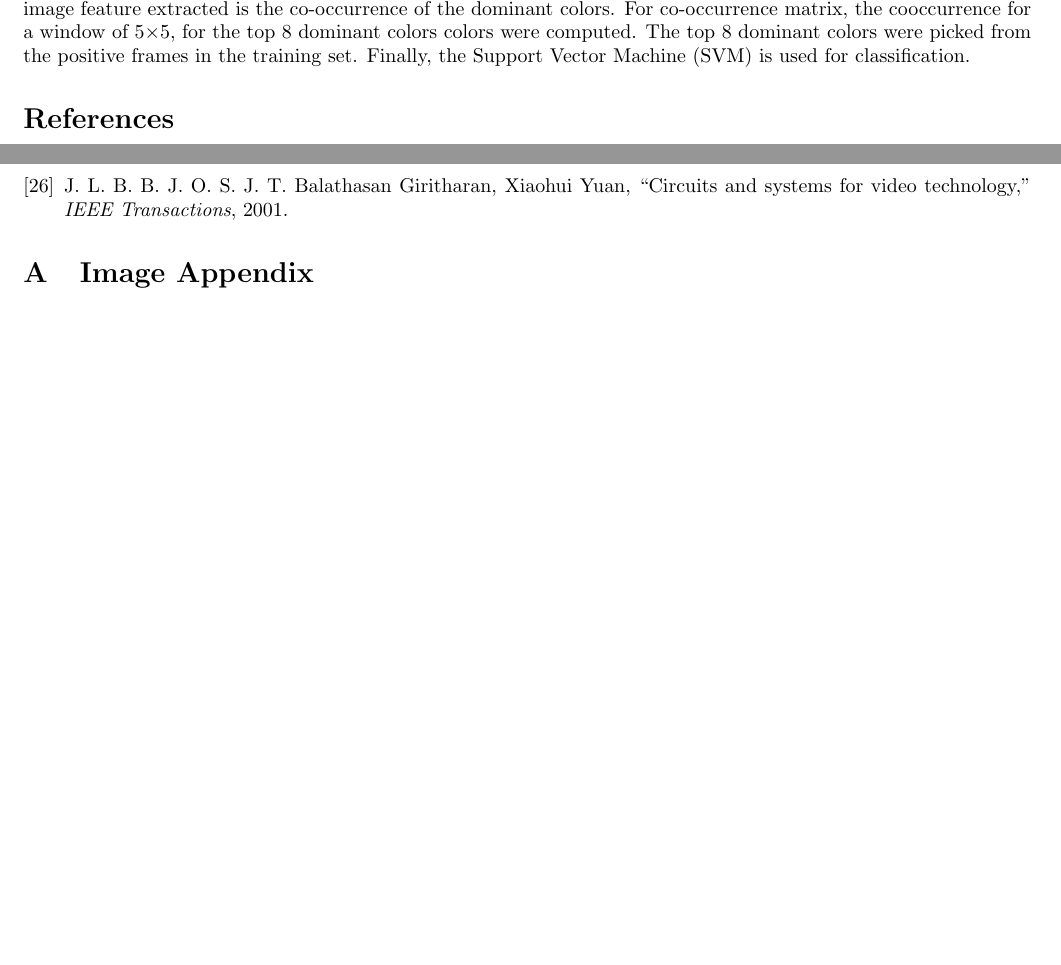
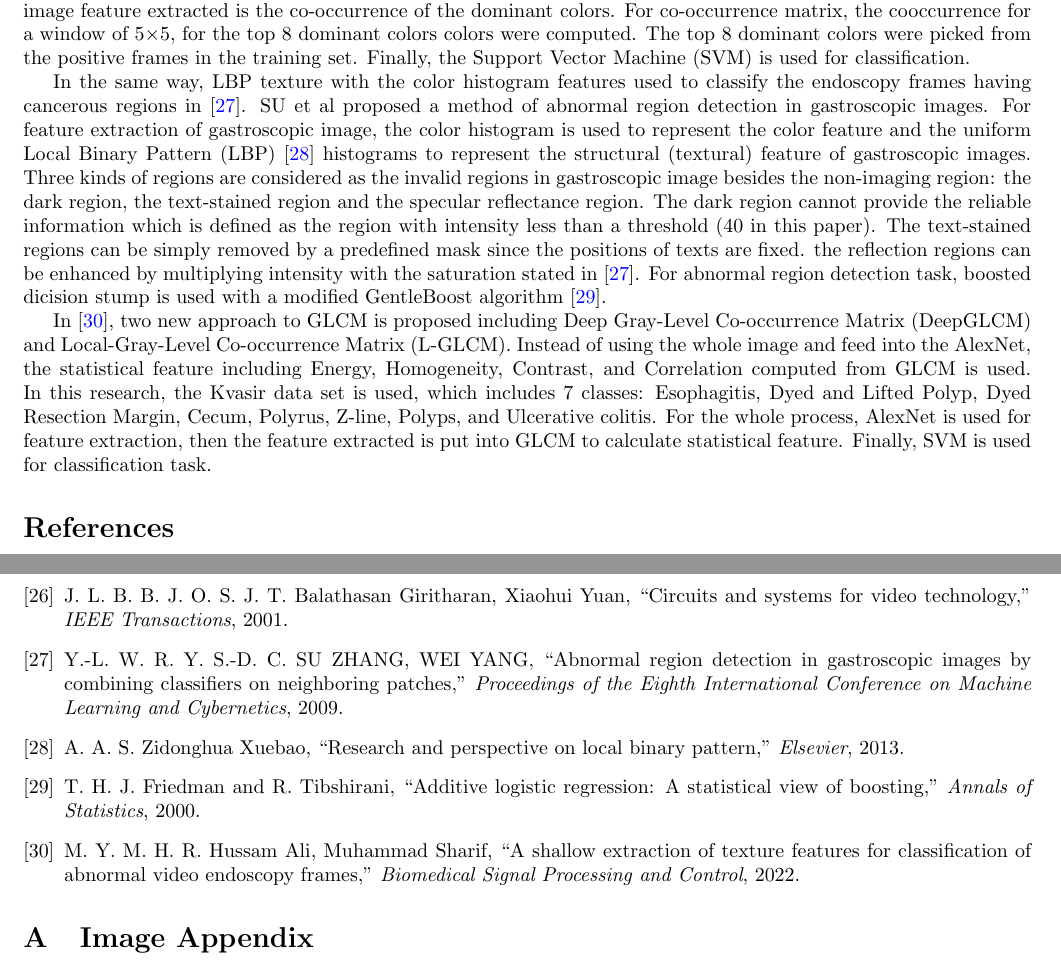
Before and after one commit to HustLearning-OutsideLearn/slide-report, a LaTeX paper (feature descriptor for endoscopy feature extraction a review/main.tex, which reads feature descriptor for endoscopy feature extraction a review/ref.bib): two parts of pages 6 and 7 of 11 before the commit and two parts of pages 6 and 7 of 12 after it, joined at a grey line, cut so that both start at the same text, the shorter picture padded with empty space. Compiled offline with pdfLaTeX.

Commit message:
Update ver 1

```diff
--- a/feature descriptor for endoscopy feature extraction a review/main.tex
+++ b/feature descriptor for endoscopy feature extraction a review/main.tex
@@ -276,12 +276,12 @@
 	GLCM texture features combined with	temporal features in \cite{11769} for retrieval of images with similar clinical conditions from gastric images database. Color co-occurrence can compute the color-texture features from the wireless capsule endoscopy (WCE) image for bleeding detection by assuming the blood has a texture. In this research, Barbara et al proposed a method of using SIFT algorithm, a scale invariant feature descriptor to extract interest points from WCE images. Then the GLCM and K Mean Clustering is applied to find K visual words in Bag-of-Visual-Word (BVW) method. Finally, K-nearest Neighbor is applied for classification task. The KNN classifier whose number of neighbor is 10 outperform all other methods with the accuracy of 0.76.
 
 	Moreover, the dominant color features computed from hue, saturation,
-	and value (HSV) frequency of images \cite{4650282}. In this research, Balathasan proposed a method of blood detection from capsule endoscopy videos. As part of preprocessing the bounding black region
-	in CE frames is removed, which is outside the field-ofview of the camera. Then an averaging filter was used to remove random noise, which were present in some of the videos. And finally, frames which are poorly illuminated	or over-exposed are removed as these frames do not
-	provide any useful information. The second feature extracted from images is the dominant color using dominant color descriptor \cite{703–715}. A third image feature extracted is the co-occurrence of
-	the dominant colors. For co-occurrence matrix, the cooccurrence for a window of 5×5, for the top 8 dominant colors colors were computed. The top 8 dominant colors were picked from the positive frames in the training set. Finally, the Support Vector Machine (SVM) is used for classification.
+	and value (HSV) frequency of images \cite{4650282}. In this research, Balathasan proposed a method of blood detection from capsule endoscopy videos. As part of preprocessing the bounding black region in CE frames is removed, which is outside the field-ofview of the camera. Then an averaging filter was used to remove random noise, which were present in some of the videos. And finally, frames which are poorly illuminated	or over-exposed are removed as these frames do not provide any useful information. The second feature extracted from images is the dominant color using dominant color descriptor \cite{703–715}. A third image feature extracted is the co-occurrence of the dominant colors. For co-occurrence matrix, the cooccurrence for a window of 5×5, for the top 8 dominant colors colors were computed. The top 8 dominant colors were picked from the positive frames in the training set. Finally, the Support Vector Machine (SVM) is used for classification.
 
+	In the same way, LBP texture with the color histogram features used to classify the endoscopy frames having cancerous regions in \cite{5212217}. SU et al proposed a method of abnormal region detection in gastroscopic images. For feature extraction of gastroscopic image, the color histogram is used to represent the color feature and the uniform	Local Binary Pattern (LBP) \cite{LBP} histograms to represent the structural (textural) feature of gastroscopic images. Three kinds of regions are considered as the invalid regions in gastroscopic image besides the non-imaging region: the dark region, the text-stained region and the specular reflectance region. The dark region cannot provide the reliable information which is defined as the region with intensity less than a threshold (40 in this paper). The text-stained regions can be simply removed by a predefined mask since the positions of texts are fixed. the reflection regions can be enhanced by multiplying intensity with the saturation stated in \cite{5212217}. For abnormal region detection task, boosted dicision stump is used with a modified GentleBoost algorithm \cite{GentleBoost}.
 
+	In \cite{103733}, two new approach to GLCM is proposed including Deep Gray-Level Co-occurrence Matrix (DeepGLCM) and Local-Gray-Level Co-occurrence Matrix (L-GLCM). Instead of using the whole image and feed into the AlexNet, the statistical feature including Energy, Homogeneity, Contrast, and Correlation computed from GLCM is used. In this research, the Kvasir data set is used, which includes 7 classes: Esophagitis, Dyed and Lifted Polyp, Dyed Resection Margin, Cecum, Polyrus, Z-line, Polyps, and Ulcerative colitis. For the whole process, AlexNet is used for
+	feature extraction, then the feature extracted is put into GLCM to calculate statistical feature. Finally, SVM is used for classification task.
 
 	\bibliographystyle{ieeetr}
 	\bibliography{ref}
--- a/feature descriptor for endoscopy feature extraction a review/ref.bib
+++ b/feature descriptor for endoscopy feature extraction a review/ref.bib
@@ -221,3 +221,25 @@
 	journal={IEEE Transactions},
 	year={2001}
 }
+
+@article{703–715,
+	title={A shallow extraction of texture features for classification of abnormal video
+	endoscopy frames},
+	author={Hussam Ali, Muhammad Sharif , Mussarat Yasmin , Mubashir Husain Rehmani},
+	journal={Biomedical Signal Processing and Control},
+	year={2022}
+}
+
+@article{103733,
+	title={A shallow extraction of texture features for classification of abnormal video
+	endoscopy frames},
+	author={Hussam Ali, Muhammad Sharif , Mussarat Yasmin , Mubashir Husain Rehmani},
+	journal={Biomedical Signal Processing and Control},
+	year={2022}
+}
+
+@article{5212217,
+	title={ABNORMAL REGION DETECTION IN GASTROSCOPIC IMAGES BY
+	COMBINING CLASSIFIERS ON NEIGHBORING PATCHES},
+	author={SU ZHANG
+	, WEI YANG
@@ -223,0 +249,18 @@
+	journal={Proceedings of the Eighth International Conference on Machine Learning and Cybernetics},
+	year={2009}
+}
+
+@article{GentleBoost,
+	title={Additive
+	logistic regression: A statistical view of boosting},
+	author={J. Friedman, T. Hastie, and R. Tibshirani},
+	journal={Annals of Statistics},
+	year={2000}
+}
+
+@article{LBP,
+	title={Research and Perspective on Local Binary Pattern},
+	author={Zidonghua Xuebao, Acta Automatica Sinica},
+	journal={Elsevier},
+	year={2013}
+}
```
Also changed, not shown: feature descriptor for endoscopy feature extraction a review/Reference/ResearchandPerspectiveonLocalBinaryPattern.pdf (added), feature descriptor for endoscopy feature extraction a review/main.bbl, feature descriptor for endoscopy feature extraction a review/main.pdf, feature descriptor for endoscopy feature extraction a review/ver1.pdf (added), feature descriptor for endoscopy feature extraction a review/ref.bib (3 more changed lines), 3 other files.
